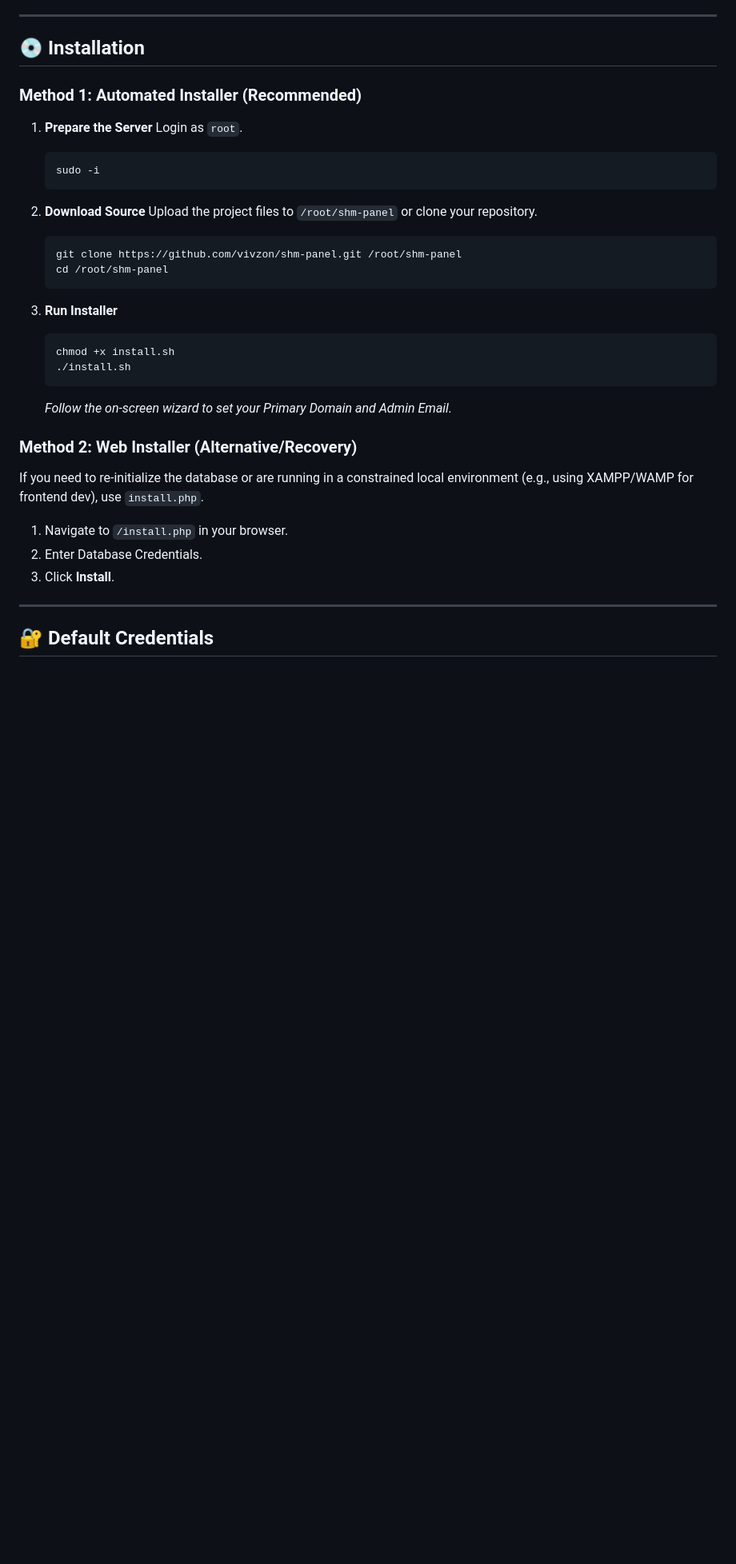
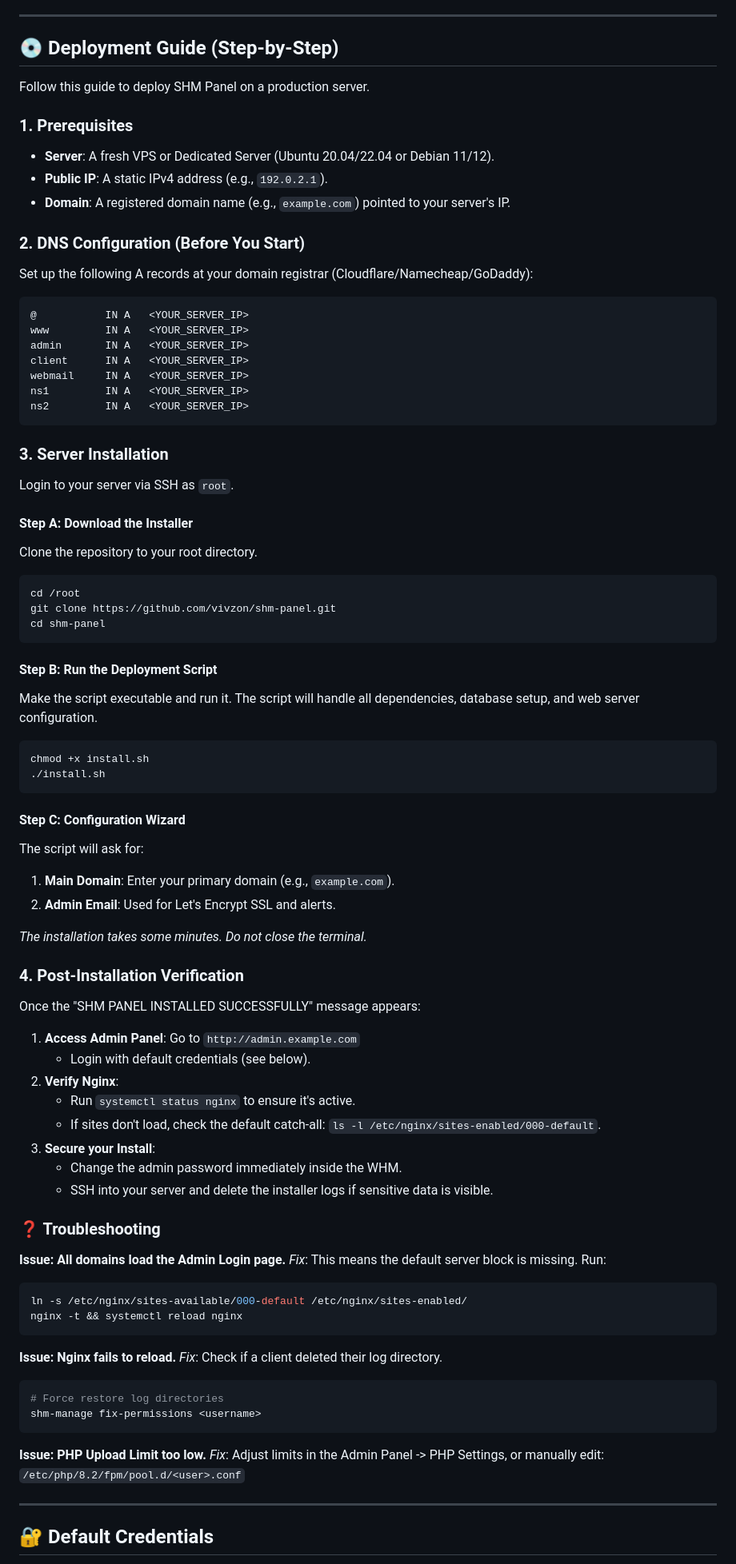
Before and after one commit to vivzon/shm-panel, a Markdown page: README.md, the part around the change. Shown at 80% size. GitHub-like rendering; blank space fills up the shorter version.

Commit message:
docs: update installation instructions to a comprehensive deployment guide with prerequisites, DNS configuration, and troubleshooting.

````diff
--- a/README.md
+++ b/README.md
@@ -51,35 +51,84 @@
 
 ---
 
-## 💿 Installation
+## 💿 Deployment Guide (Step-by-Step)
 
-### Method 1: Automated Installer (Recommended)
+Follow this guide to deploy SHM Panel on a production server.
 
-1.  **Prepare the Server**
-    Login as `root`.
-    ```bash
-    sudo -i
-    ```
+### 1. Prerequisites
+- **Server**: A fresh VPS or Dedicated Server (Ubuntu 20.04/22.04 or Debian 11/12).
+- **Public IP**: A static IPv4 address (e.g., `192.0.2.1`).
+- **Domain**: A registered domain name (e.g., `example.com`) pointed to your server's IP.
 
-2.  **Download Source**
-    Upload the project files to `/root/shm-panel` or clone your repository.
-    ```bash
-    git clone https://github.com/vivzon/shm-panel.git /root/shm-panel
-    cd /root/shm-panel
-    ```
+### 2. DNS Configuration (Before You Start)
+Set up the following A records at your domain registrar (Cloudflare/Namecheap/GoDaddy):
+```text
+@           IN A   <YOUR_SERVER_IP>
+www         IN A   <YOUR_SERVER_IP>
+admin       IN A   <YOUR_SERVER_IP>
+client      IN A   <YOUR_SERVER_IP>
+webmail     IN A   <YOUR_SERVER_IP>
+ns1         IN A   <YOUR_SERVER_IP>
+ns2         IN A   <YOUR_SERVER_IP>
+```
 
-3.  **Run Installer**
-    ```bash
-    chmod +x install.sh
-    ./install.sh
-    ```
-    *Follow the on-screen wizard to set your Primary Domain and Admin Email.*
+### 3. Server Installation
+Login to your server via SSH as `root`.
 
-### Method 2: Web Installer (Alternative/Recovery)
-If you need to re-initialize the database or are running in a constrained local environment (e.g., using XAMPP/WAMP for frontend dev), use `install.php`.
-1.  Navigate to `/install.php` in your browser.
-2.  Enter Database Credentials.
-3.  Click **Install**.
+#### Step A: Download the Installer
+Clone the repository to your root directory.
+```bash
+cd /root
+git clone https://github.com/vivzon/shm-panel.git
+cd shm-panel
+```
+
+#### Step B: Run the Deployment Script
+Make the script executable and run it. The script will handle all dependencies, database setup, and web server configuration.
+```bash
+chmod +x install.sh
+./install.sh
+```
+
+#### Step C: Configuration Wizard
+The script will ask for:
+1.  **Main Domain**: Enter your primary domain (e.g., `example.com`).
+2.  **Admin Email**: Used for Let's Encrypt SSL and alerts.
+
+*The installation takes some minutes. Do not close the terminal.*
+
+### 4. Post-Installation Verification
+
+Once the "SHM PANEL INSTALLED SUCCESSFULLY" message appears:
+
+1.  **Access Admin Panel**: Go to `http://admin.example.com`
+    -   Login with default credentials (see below).
+2.  **Verify Nginx**:
+    -   Run `systemctl status nginx` to ensure it's active.
+    -   If sites don't load, check the default catch-all: `ls -l /etc/nginx/sites-enabled/000-default`.
+3.  **Secure your Install**:
+    -   Change the admin password immediately inside the WHM.
+    -   SSH into your server and delete the installer logs if sensitive data is visible.
+
+### ❓ Troubleshooting
+
+**Issue: All domains load the Admin Login page.**
+*Fix*: This means the default server block is missing. Run:
+```bash
+ln -s /etc/nginx/sites-available/000-default /etc/nginx/sites-enabled/
+nginx -t && systemctl reload nginx
+```
+
+**Issue: Nginx fails to reload.**
+*Fix*: Check if a client deleted their log directory.
+```bash
+# Force restore log directories
+shm-manage fix-permissions <username>
+```
+
+**Issue: PHP Upload Limit too low.**
+*Fix*: Adjust limits in the Admin Panel -> PHP Settings, or manually edit:
+`/etc/php/8.2/fpm/pool.d/<user>.conf`
 
 ---
 
````
